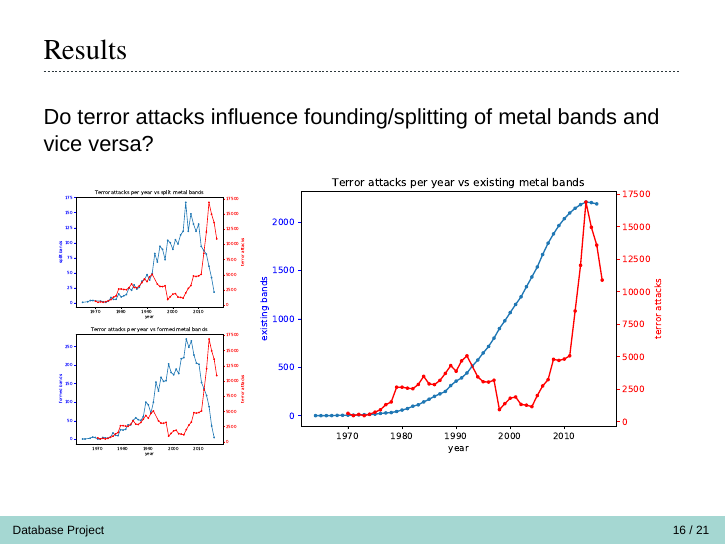
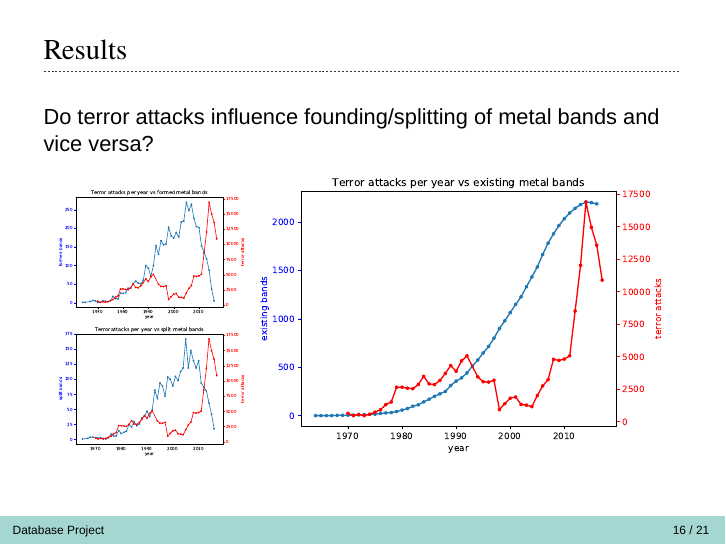
Before and after one commit to LukasStoeckli/DBProject, LaTeX slides (Presentation/DBPresentation_LukasStoeckli_ManuelRickli.tex): page 16 of 21. Compiled offline with XeLaTeX; a missing font is replaced by an installed copy or a similar font.

Commit message:
continues presentation

```diff
--- a/Presentation/DBPresentation_LukasStoeckli_ManuelRickli.tex
+++ b/Presentation/DBPresentation_LukasStoeckli_ManuelRickli.tex
@@ -325,8 +325,8 @@
 
 	\begin{figure}
 		\begin{subfigure}[b]{0.3\textwidth}
+			\includegraphics[width=\textwidth]{Band-Terror/attacksVsBandsFormed}
 			\includegraphics[width=\textwidth]{Band-Terror/attacksVsBandsSplit}
-			\includegraphics[width=\textwidth]{Band-Terror/attacksVsBandsFormed}
 		\end{subfigure}
 		\begin{subfigure}[b]{0.65\textwidth}
 			\includegraphics[width=\textwidth]{Band-Terror/attacksVsBandsExisting}
```
Also changed, not shown: Presentation/DBPresentation_LukasStoeckli_ManuelRickli.pdf, 2 other files.
